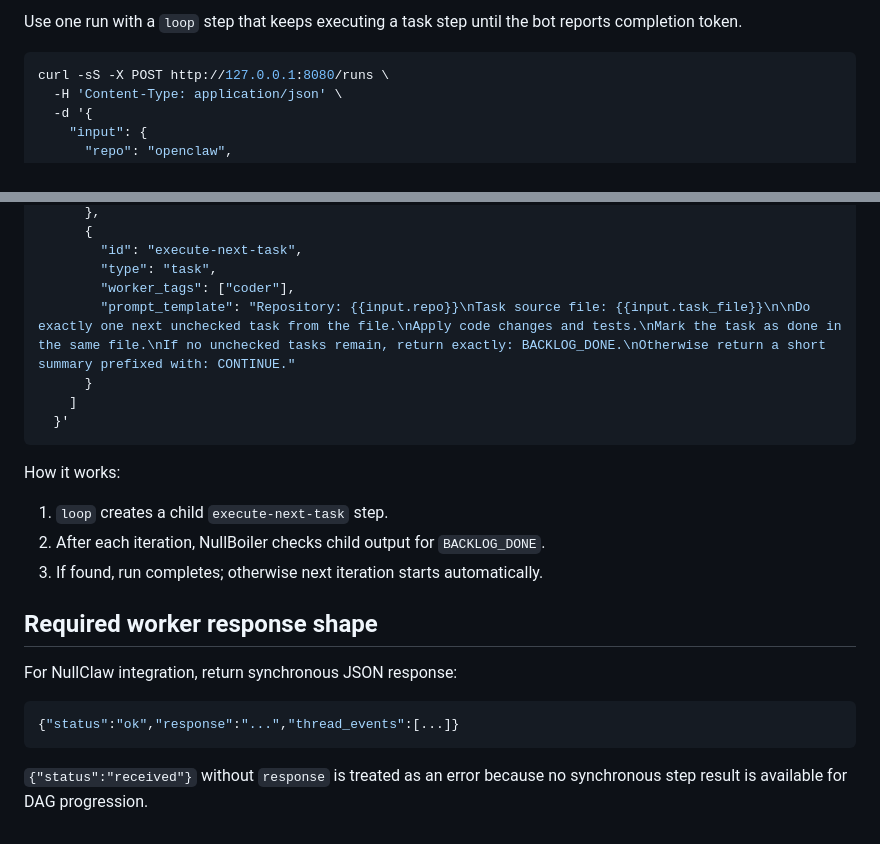
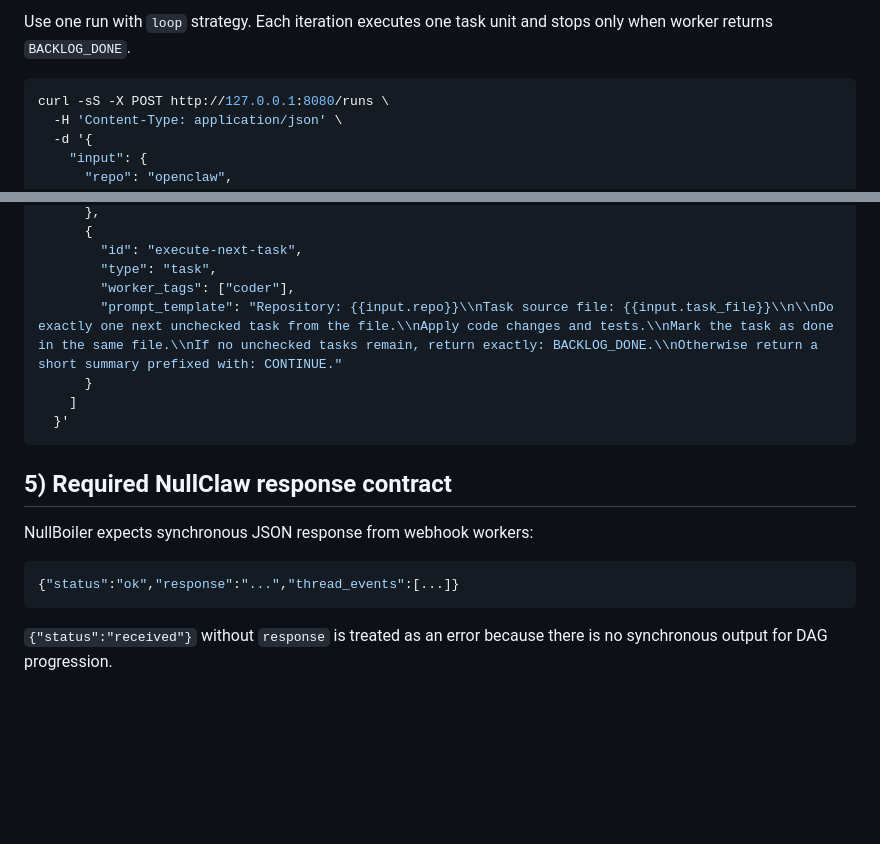
Before and after one commit to nullclaw/nullboiler, a Markdown page: docs/nullclaw-integration.md, 2 parts joined by grey strips. GitHub-like rendering; blank space fills up the shorter version.

````diff
--- a/docs/nullclaw-integration.md
+++ b/docs/nullclaw-integration.md
@@ -95,5 +89,5 @@ When completed, step output is in `steps[].output_json.output`.
 
-Use one run with a `loop` step that keeps executing a task step until the bot reports completion token.
+Use one run with `loop` strategy. Each iteration executes one task unit and stops only when worker returns `BACKLOG_DONE`.
 
 ```bash
 curl -sS -X POST http://127.0.0.1:8080/runs \
@@ -115,24 +109,18 @@ curl -sS -X POST http://127.0.0.1:8080/runs \
         "id": "execute-next-task",
         "type": "task",
         "worker_tags": ["coder"],
-        "prompt_template": "Repository: {{input.repo}}\nTask source file: {{input.task_file}}\n\nDo exactly one next unchecked task from the file.\nApply code changes and tests.\nMark the task as done in the same file.\nIf no unchecked tasks remain, return exactly: BACKLOG_DONE.\nOtherwise return a short summary prefixed with: CONTINUE."
+        "prompt_template": "Repository: {{input.repo}}\\nTask source file: {{input.task_file}}\\n\\nDo exactly one next unchecked task from the file.\\nApply code changes and tests.\\nMark the task as done in the same file.\\nIf no unchecked tasks remain, return exactly: BACKLOG_DONE.\\nOtherwise return a short summary prefixed with: CONTINUE."
       }
     ]
   }'
 ```
 
-How it works:
+## 5) Required NullClaw response contract
 
-1. `loop` creates a child `execute-next-task` step.
-2. After each iteration, NullBoiler checks child output for `BACKLOG_DONE`.
-3. If found, run completes; otherwise next iteration starts automatically.
-
-## Required worker response shape
-
-For NullClaw integration, return synchronous JSON response:
+NullBoiler expects synchronous JSON response from webhook workers:
 
 ```json
 {"status":"ok","response":"...","thread_events":[...]}
 ```
 
-`{"status":"received"}` without `response` is treated as an error because no synchronous step result is available for DAG progression.
+`{"status":"received"}` without `response` is treated as an error because there is no synchronous output for DAG progression.
````
Also changed, not shown: other parts of docs/nullclaw-integration.md (+15 -21 lines).
